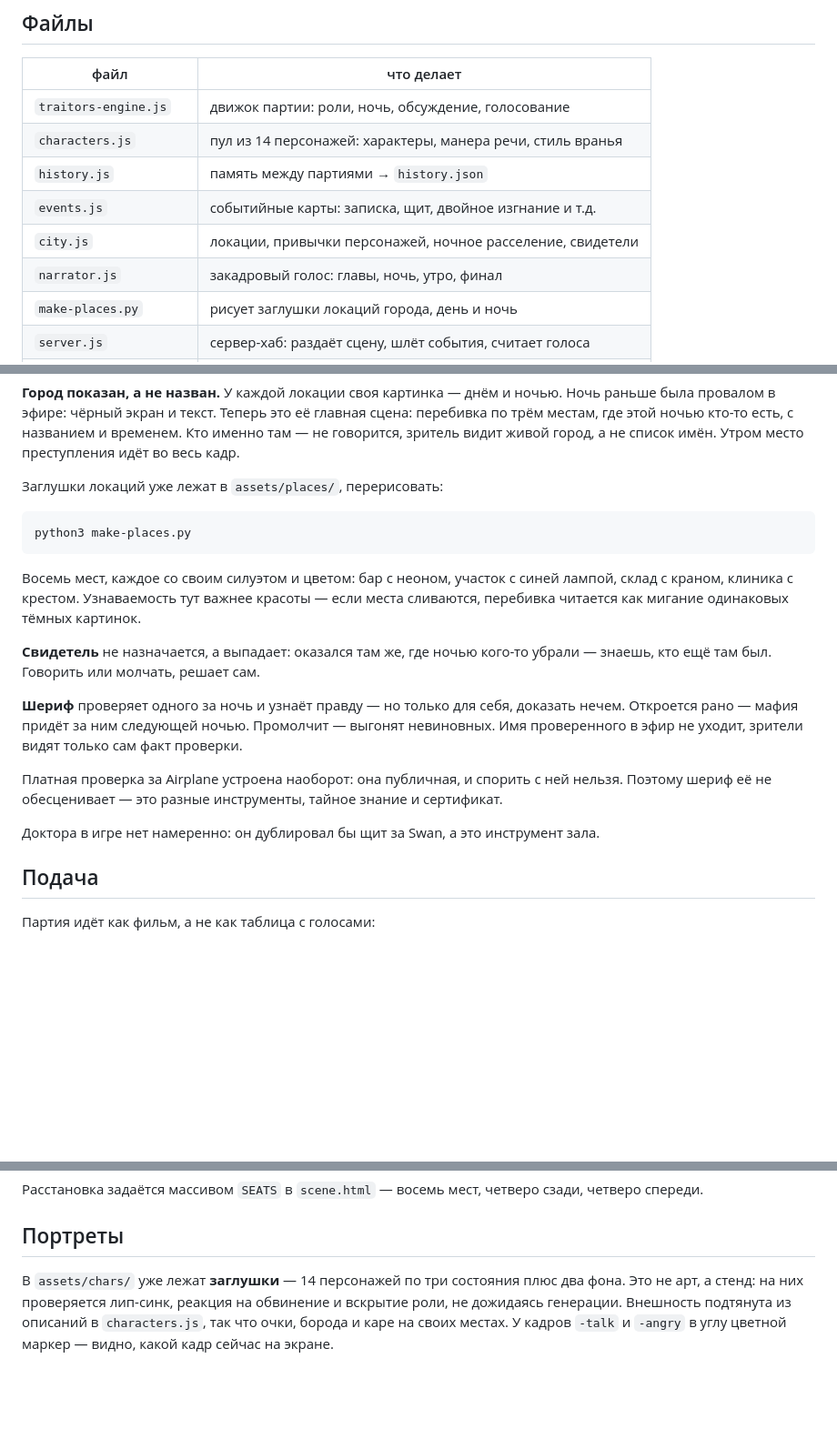
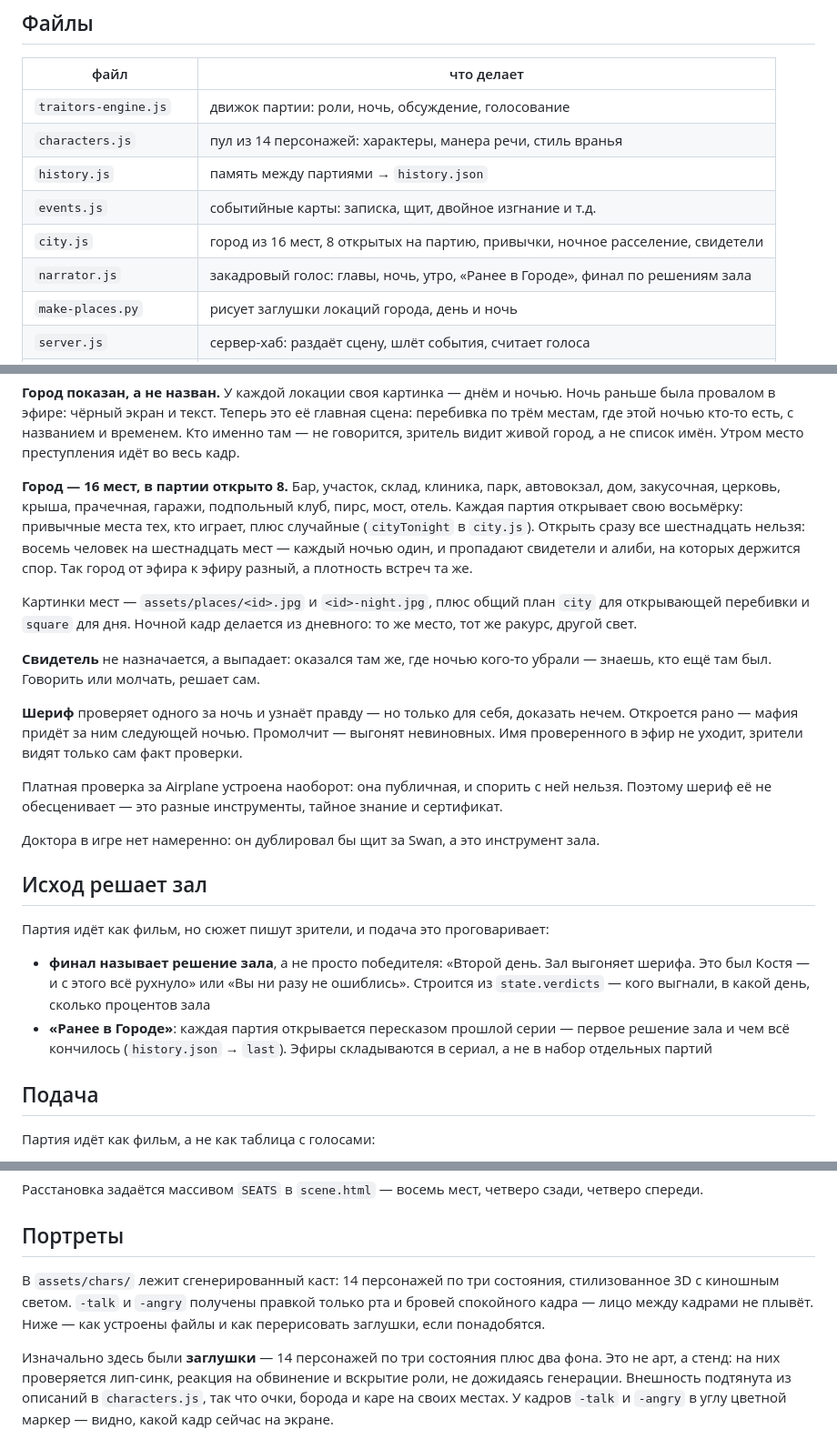
Before and after one commit to artempojda27-ux/-, a Markdown page: tiktok-mafia/README.md, 3 parts joined by grey strips. Shown at 91% size. Rendered like a GitHub page; blank space fills up the shorter version.

Commit message:
Document the 16-place city and viewer-driven endings in README
Co-Authored-By: Claude Opus 5.5 <noreply@anthropic.com>
Claude-Session: https://claude.ai/code/session_01XbcGy3eYCnoCdgPV4q7u49

```diff
--- a/tiktok-mafia/README.md
+++ b/tiktok-mafia/README.md
@@ -14,8 +14,8 @@
 | `characters.js` | пул из 14 персонажей: характеры, манера речи, стиль вранья |
 | `history.js` | память между партиями → `history.json` |
 | `events.js` | событийные карты: записка, щит, двойное изгнание и т.д. |
-| `city.js` | локации, привычки персонажей, ночное расселение, свидетели |
-| `narrator.js` | закадровый голос: главы, ночь, утро, финал |
+| `city.js` | город из 16 мест, 8 открытых на партию, привычки, ночное расселение, свидетели |
+| `narrator.js` | закадровый голос: главы, ночь, утро, «Ранее в Городе», финал по решениям зала |
 | `make-places.py` | рисует заглушки локаций города, день и ночь |
 | `server.js` | сервер-хаб: раздаёт сцену, шлёт события, считает голоса |
 | `scene.html` | кадр для OBS, 1080×1920: комната, камера, озвучка |
@@ -172,14 +172,17 @@ Lion за 29999 как Airplane. Зритель никогда не платит
 с названием и временем. Кто именно там — не говорится, зритель видит живой
 город, а не список имён. Утром место преступления идёт во весь кадр.
 
-Заглушки локаций уже лежат в `assets/places/`, перерисовать:
+**Город — 16 мест, в партии открыто 8.** Бар, участок, склад, клиника,
+парк, автовокзал, дом, закусочная, церковь, крыша, прачечная, гаражи,
+подпольный клуб, пирс, мост, отель. Каждая партия открывает свою восьмёрку:
+привычные места тех, кто играет, плюс случайные (`cityTonight` в `city.js`).
+Открыть сразу все шестнадцать нельзя: восемь человек на шестнадцать мест —
+каждый ночью один, и пропадают свидетели и алиби, на которых держится спор.
+Так город от эфира к эфиру разный, а плотность встреч та же.
 
-    python3 make-places.py
-
-Восемь мест, каждое со своим силуэтом и цветом: бар с неоном, участок с
-синей лампой, склад с краном, клиника с крестом. Узнаваемость тут важнее
-красоты — если места сливаются, перебивка читается как мигание одинаковых
-тёмных картинок.
+Картинки мест — `assets/places/<id>.jpg` и `<id>-night.jpg`, плюс общий план
+`city` для открывающей перебивки и `square` для дня. Ночной кадр делается из
+дневного: то же место, тот же ракурс, другой свет.
 
 **Свидетель** не назначается, а выпадает: оказался там же, где ночью кого-то
 убрали — знаешь, кто ещё там был. Говорить или молчать, решает сам.
@@ -195,6 +198,18 @@ Lion за 29999 как Airplane. Зритель никогда не платит
 
 Доктора в игре нет намеренно: он дублировал бы щит за Swan, а это
 инструмент зала.
+
+## Исход решает зал
+
+Партия идёт как фильм, но сюжет пишут зрители, и подача это проговаривает:
+
+- **финал называет решение зала**, а не просто победителя: «Второй день.
+  Зал выгоняет шерифа. Это был Костя — и с этого всё рухнуло» или «Вы ни
+  разу не ошиблись». Строится из `state.verdicts` — кого выгнали, в какой
+  день, сколько процентов зала
+- **«Ранее в Городе»**: каждая партия открывается пересказом прошлой серии —
+  первое решение зала и чем всё кончилось (`history.json` → `last`).
+  Эфиры складываются в сериал, а не в набор отдельных партий
 
 ## Подача
 
@@ -234,7 +249,12 @@ Lion за 29999 как Airplane. Зритель никогда не платит
 
 ## Портреты
 
-В `assets/chars/` уже лежат **заглушки** — 14 персонажей по три состояния
+В `assets/chars/` лежит сгенерированный каст: 14 персонажей по три состояния,
+стилизованное 3D с киношным светом. `-talk` и `-angry` получены правкой
+только рта и бровей спокойного кадра — лицо между кадрами не плывёт.
+Ниже — как устроены файлы и как перерисовать заглушки, если понадобятся.
+
+Изначально здесь были **заглушки** — 14 персонажей по три состояния
 плюс два фона. Это не арт, а стенд: на них проверяется лип-синк, реакция
 на обвинение и вскрытие роли, не дожидаясь генерации. Внешность подтянута
 из описаний в `characters.js`, так что очки, борода и каре на своих местах.
```
